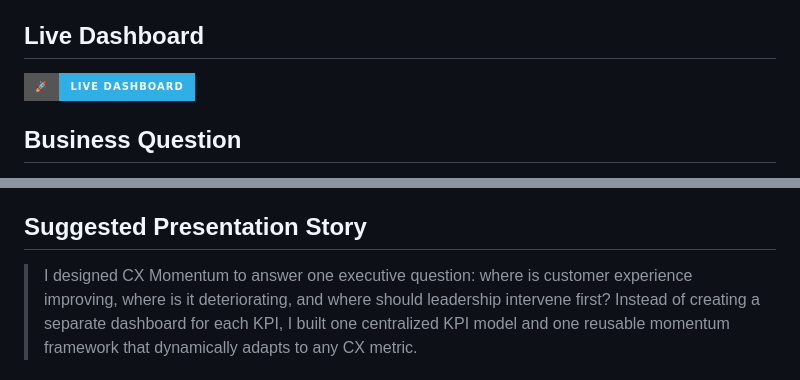
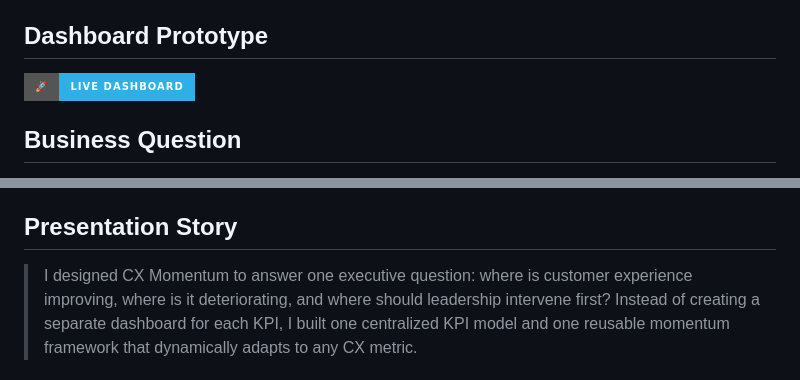
Before and after one commit to saddykins/CX-Momentum, a Markdown page: README.md, 2 parts joined by grey strips. Rendered like a GitHub page; badges without logos.

```diff
--- a/README.md
+++ b/README.md
@@ -11,7 +11,7 @@ The project combines:
 - Mobile-first executive UX
 - Interactive HTML prototyping
 
-## Live Dashboard
+## Dashboard Prototype
 
 [![Live Dashboard](https://img.shields.io/badge/🚀-Live%20Dashboard-2EAFE5?style=for-the-badge)](https://cx-momentum-vercel.vercel.app)
 
@@ -124,7 +124,7 @@ Dubai Mall Branch × CSAT × 31 May 2026
 - Higher/lower-is-better business logic
 - Reversal indicators
 
-## Suggested Presentation Story
+## Presentation Story
 
 > I designed CX Momentum to answer one executive question: where is customer experience improving, where is it deteriorating, and where should leadership intervene first? Instead of creating a separate dashboard for each KPI, I built one centralized KPI model and one reusable momentum framework that dynamically adapts to any CX metric.
 
```
